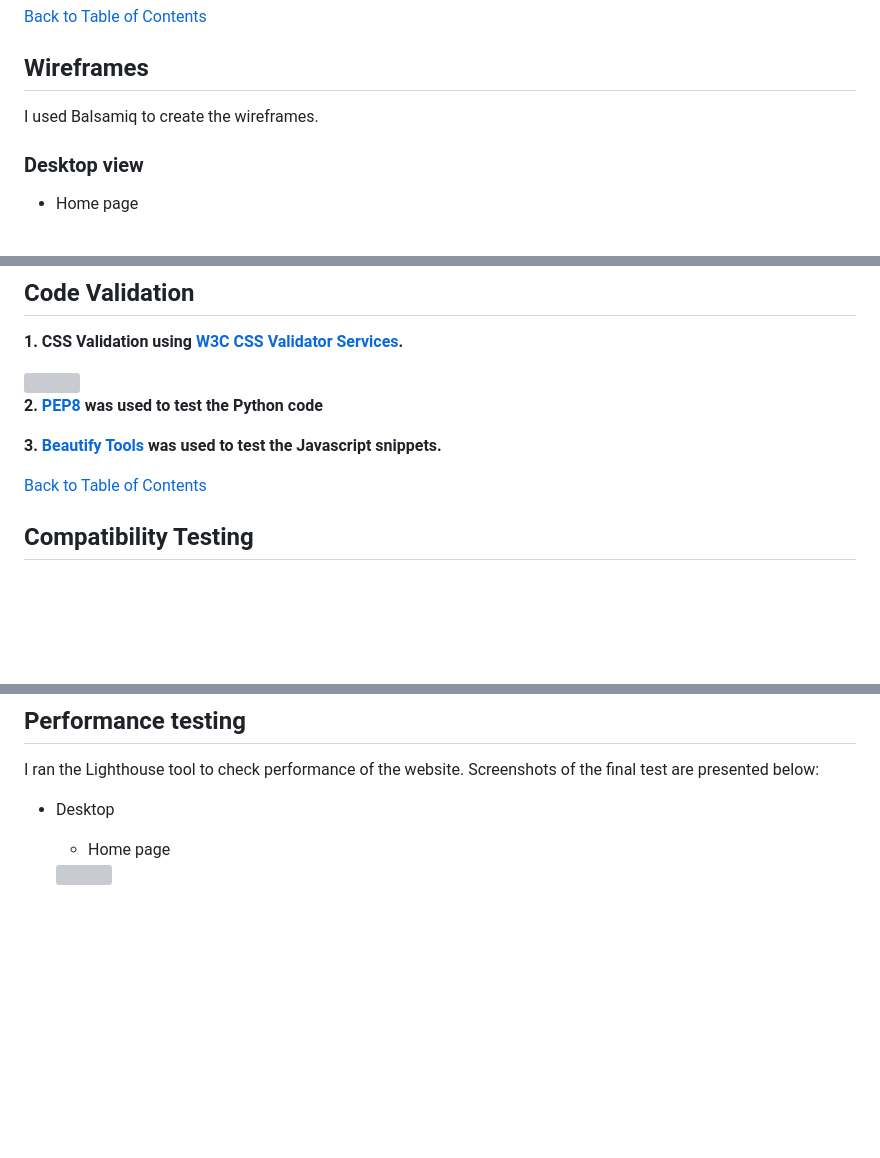
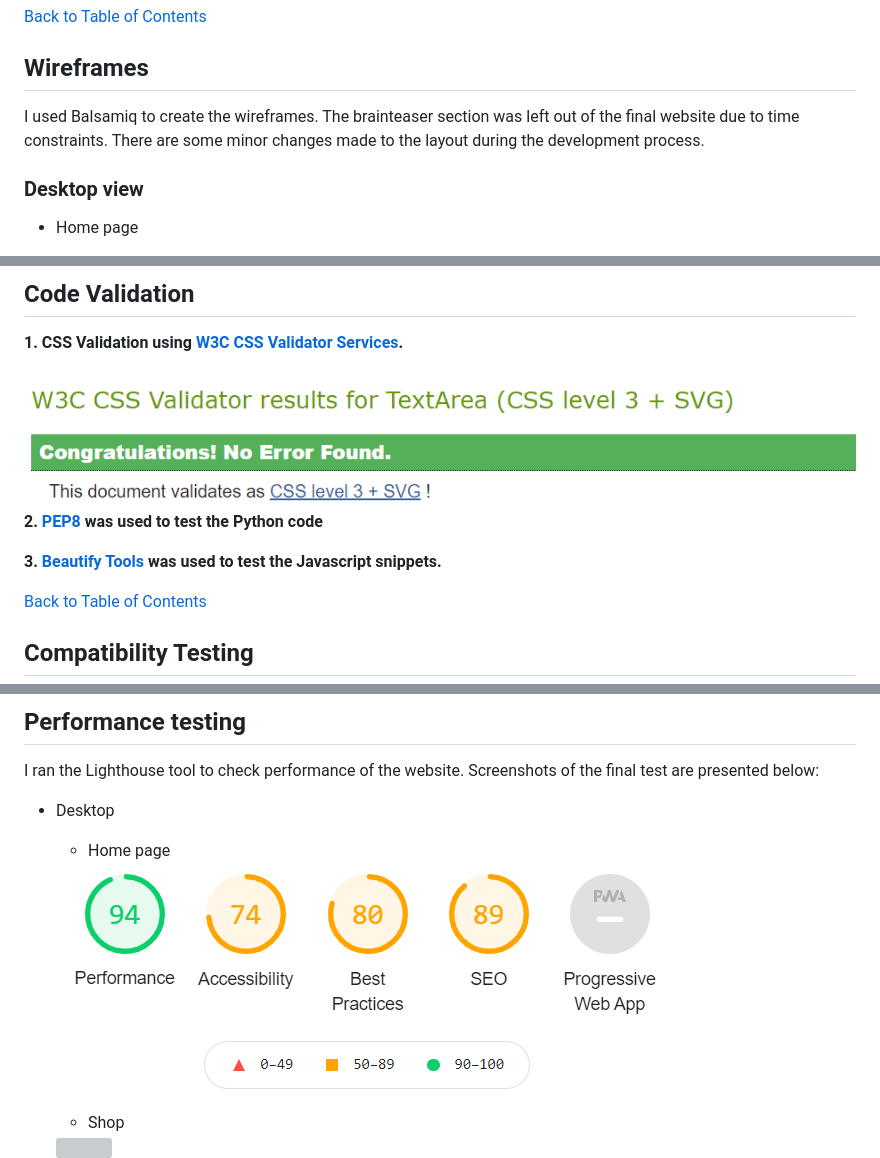
Before and after one commit to Code-Institute-Submissions/Michelle3334-Brainworks_AprResub, a Markdown page: README.md, 3 parts joined by grey strips. Drawn GitHub-style; pictures changed too: media/css_valid.PNG (added), media/home_lighthouse_desktop.PNG (added); blank space fills up the shorter version; grey boxes are pictures that could not be loaded.

```diff
--- a/README.md
+++ b/README.md
@@ -56,7 +56,7 @@ I would like to be able to select and adjust a quantity of an item to purchase.
 [Back to Table of Contents](https://github.com/Michelle3334/brainworks#table-of-contents)
 
 ## Wireframes
-I used Balsamiq to create the wireframes.
+I used Balsamiq to create the wireframes. The brainteaser section was left out of the final website due to time constraints. There are some minor changes made to the layout during the development process.
 
 ### Desktop view
 * Home page
@@ -246,16 +246,11 @@ My database schema was initially built in excel and then built using the online
 ## Code Validation
 **1. CSS Validation using <a href="https://jigsaw.w3.org/css-validator/#validate_by_input" target="_blank" rel="noopener">W3C CSS Validator Services</a>.**
 
-
-<img src="#">
+<img src="media/css_valid.PNG">
 
 **2. <a href="http://pep8online.com/">PEP8</a> was used to test the Python code**
 
-
-
 **3. <a href="https://beautifytools.com/javascript-validator.php">Beautify Tools</a> was used to test the Javascript snippets.**
-
-
 
 [Back to Table of Contents](https://github.com/Michelle3334/brainworks#table-of-contents)
 
@@ -268,5 +263,8 @@ I ran the Lighthouse tool to check performance of the website.
 Screenshots of the final test are presented below:
 * Desktop
     * Home page
+    <img src="media/home_lighthouse_desktop.PNG">
+
+    * Shop
     <img src="#">
 
```
Also changed, not shown: other parts of README.md (+2 -9 lines).
